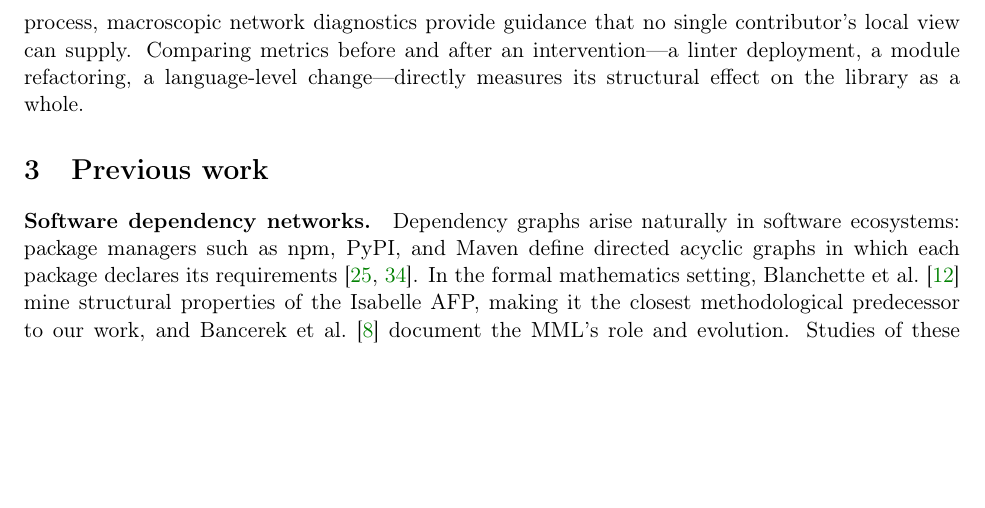
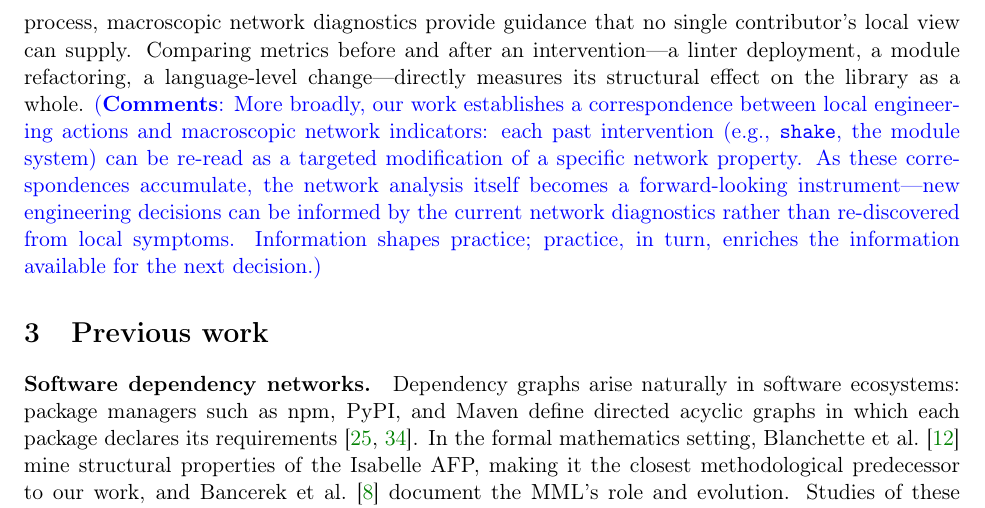
Before and after one commit to MathNetwork/MathlibGraph, a LaTeX paper (paper/main.tex, which reads paper/sections/main/contribution.tex): part of page 5 of 109, cut so that both start at the same text, the shorter picture padded with empty space. Compiled offline with pdfLaTeX.

Commit message:
Add dialectic framing of network analysis and engineering practice
Co-Authored-By: Claude Opus 4.6 <noreply@anthropic.com>

```diff
--- a/paper/sections/main/contribution.tex
+++ b/paper/sections/main/contribution.tex
@@ -25,4 +25,4 @@ The dependency networks we formalize are not artifacts of our analysis---they ar
 
 A systematic network analysis, however, reveals the full landscape of structural patterns that no local engineering perspective can see. The three layers are not scaled versions of one another but represent distinct organizational regimes. At the module level: containment decays from $97.5\%$ to $8.8\%$ at depth~$4$ (\S\ref{sec:module-containment}); import utilization is remarkably low (median $1.6\%$; Definition~\ref{def:import-util}). At the declaration level: the statement/proof decomposition (Definition~\ref{def:stmt-proof-dep}) shows that $43.9\%$ of dependencies are proof-only, driven by proof strategy rather than assertion ($8.1\%$ statement-only, $48.0\%$ mixed); fully $74.2\%$ of edges are elaborator-inserted (Definition~\ref{def:synth-partition}); the coercion graph $G_{\mathrm{coe}}$ (Definition~\ref{def:coercion-graph}) has diameter~$4$; the structure inheritance graph $G_{\mathrm{ext}}$ (Definition~\ref{def:extends-graph}) records $1{,}535$ \texttt{extends} edges; auto-derived instances (Definition~\ref{def:deriving-edges}) contribute a purely tool-generated fragment; definitional height $\delta(d)$ (Definition~\ref{def:def-height}) reaches max~$60$ (median~$7$), measuring kernel-level fragility invisible in $G_{\mathrm{thm}}$; and tactic usage (Definition~\ref{def:tactic-usage}) concentrates on \texttt{rw} ($16.9\%$), \texttt{simp} ($11.2\%$), \texttt{exact} ($10.4\%$) across $79{,}910$ proofs. The hub structure separates into a \emph{language infrastructure} layer (numeral coercions, equality constructors) and a \emph{mathematical infrastructure} layer (\decl{CategoryTheory.Category}, \decl{Real}, \decl{TopologicalSpace}; \S\ref{sec:thm-types}). Of all theorems, $44.8\%$ are never cited (\S\ref{sec:thm-leaves}). Cross-namespace edges account for $50.9\%$ of declaration-level dependencies (\S\ref{sec:thm-cross-namespace}), far exceeding the $38.6\%$ at the module level (\S\ref{sec:cross-namespace}). Across layers: NMI\,$=$\,$0.71$ (module--namespace) but only $0.34$ (module--declaration; \S\ref{sec:sa-community}); the module layer compresses ${\sim}40\times$ in nodes and ${\sim}360\times$ in edges (\S\ref{sec:module-declaration}); depth profiles are $153$/$84$/$8$ layers (\S\ref{sec:dag-depth}, \S\ref{sec:thm-dag-depth}, \S\ref{sec:ns-dag-depth}); namespace containment decays from $48.9\%$ to ${\sim}14\%$ (\S\ref{sec:containment-decay}).
 
-Many of these patterns have no corresponding engineering response, and this is precisely where explicit network analysis becomes productive. Import utilization (median $1.6\%$) suggests declaration-level imports as a finer-grained alternative to file-level mechanisms. The $74.2\%$ synthesized-edge ratio suggests that AI premise selection tools would benefit from an explicit-only subgraph filtering out elaborator artifacts. Definitional height (max~$60$) constitutes a fragility metric that could be monitored in CI alongside existing linters. The $44.8\%$ leaf-theorem rate quantifies the library's API surface; tracking its evolution across versions would measure whether new contributions extend the library's reach or inflate its interior. Other patterns---the $50.9\%$ cross-namespace rate, the hub centrality of \decl{CategoryTheory.Category} and \decl{Real}---are natural signals of mathematical structure, not deficiencies to be engineered away. Distinguishing actionable engineering targets from inherent mathematical structure is itself a contribution of network analysis. As de Moura~\cite{demoura2026proofassistants} observes, Lean's users are simultaneously its developers; in such a decentralized process, macroscopic network diagnostics provide guidance that no single contributor's local view can supply. Comparing metrics before and after an intervention---a linter deployment, a module refactoring, a language-level change---directly measures its structural effect on the library as a whole.
+Many of these patterns have no corresponding engineering response, and this is precisely where explicit network analysis becomes productive. Import utilization (median $1.6\%$) suggests declaration-level imports as a finer-grained alternative to file-level mechanisms. The $74.2\%$ synthesized-edge ratio suggests that AI premise selection tools would benefit from an explicit-only subgraph filtering out elaborator artifacts. Definitional height (max~$60$) constitutes a fragility metric that could be monitored in CI alongside existing linters. The $44.8\%$ leaf-theorem rate quantifies the library's API surface; tracking its evolution across versions would measure whether new contributions extend the library's reach or inflate its interior. Other patterns---the $50.9\%$ cross-namespace rate, the hub centrality of \decl{CategoryTheory.Category} and \decl{Real}---are natural signals of mathematical structure, not deficiencies to be engineered away. Distinguishing actionable engineering targets from inherent mathematical structure is itself a contribution of network analysis. As de Moura~\cite{demoura2026proofassistants} observes, Lean's users are simultaneously its developers; in such a decentralized process, macroscopic network diagnostics provide guidance that no single contributor's local view can supply. Comparing metrics before and after an intervention---a linter deployment, a module refactoring, a language-level change---directly measures its structural effect on the library as a whole. \xinze{More broadly, our work establishes a correspondence between local engineering actions and macroscopic network indicators: each past intervention (e.g., \texttt{shake}, the module system) can be re-read as a targeted modification of a specific network property. As these correspondences accumulate, the network analysis itself becomes a forward-looking instrument---new engineering decisions can be informed by the current network diagnostics rather than re-discovered from local symptoms. Information shapes practice; practice, in turn, enriches the information available for the next decision.}
```
